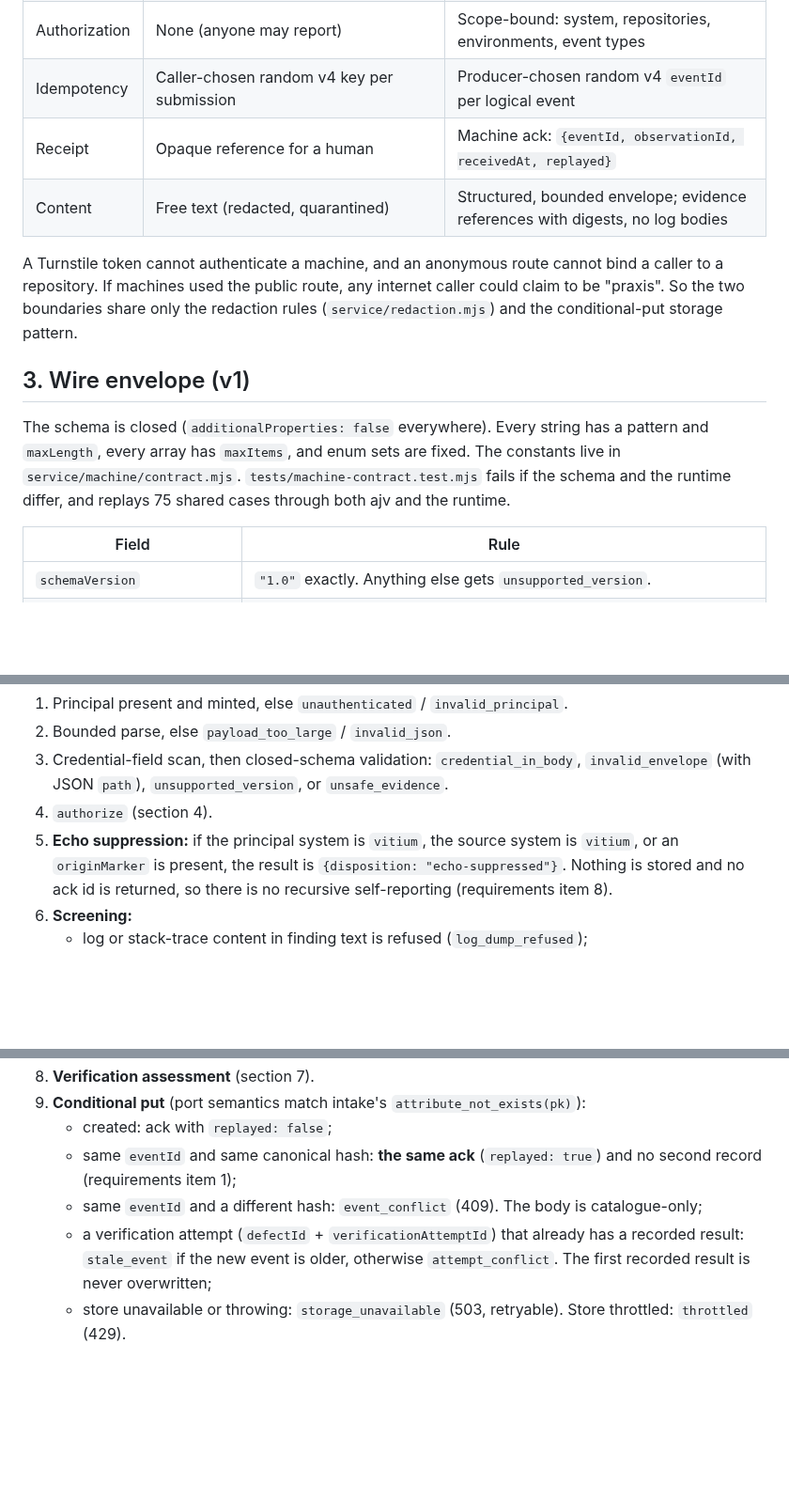
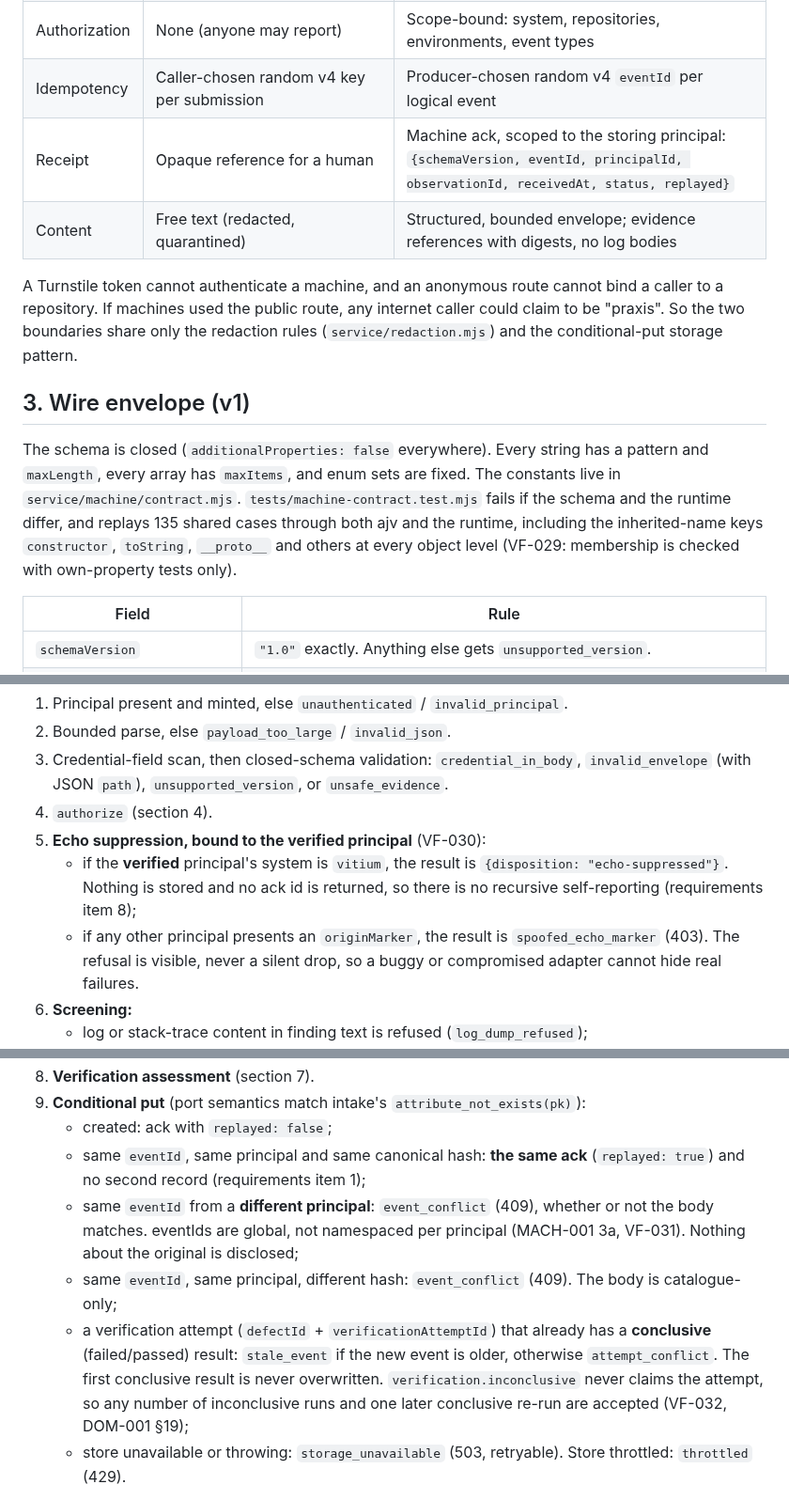
Before and after one commit to kemiller2002/vitium, a Markdown page: docs/machine/MACHINE-OBSERVATION-CONTRACT.md, 3 parts joined by grey strips. Shown at 94% size. Drawn GitHub-style; blank space fills up the shorter version.

```diff
--- a/docs/machine/MACHINE-OBSERVATION-CONTRACT.md
+++ b/docs/machine/MACHINE-OBSERVATION-CONTRACT.md
@@ -29,14 +29,14 @@ Nobody may describe the machine API, the producer adapters or Ordo authority as
 | Proof | Turnstile challenge (proves "probably a human", nothing about identity) | Short-lived, attested workload identity, verified at a protected server boundary |
 | Authorization | None (anyone may report) | Scope-bound: system, repositories, environments, event types |
 | Idempotency | Caller-chosen random v4 key per submission | Producer-chosen random v4 `eventId` per logical event |
-| Receipt | Opaque reference for a human | Machine ack: `{eventId, observationId, receivedAt, replayed}` |
+| Receipt | Opaque reference for a human | Machine ack, scoped to the storing principal: `{schemaVersion, eventId, principalId, observationId, receivedAt, status, replayed}` |
 | Content | Free text (redacted, quarantined) | Structured, bounded envelope; evidence references with digests, no log bodies |
 
 A Turnstile token cannot authenticate a machine, and an anonymous route cannot bind a caller to a repository. If machines used the public route, any internet caller could claim to be "praxis". So the two boundaries share only the redaction rules (`service/redaction.mjs`) and the conditional-put storage pattern.
 
 ## 3. Wire envelope (v1)
 
-The schema is closed (`additionalProperties: false` everywhere). Every string has a pattern and `maxLength`, every array has `maxItems`, and enum sets are fixed. The constants live in `service/machine/contract.mjs`. `tests/machine-contract.test.mjs` fails if the schema and the runtime differ, and replays 75 shared cases through both ajv and the runtime.
+The schema is closed (`additionalProperties: false` everywhere). Every string has a pattern and `maxLength`, every array has `maxItems`, and enum sets are fixed. The constants live in `service/machine/contract.mjs`. `tests/machine-contract.test.mjs` fails if the schema and the runtime differ, and replays 135 shared cases through both ajv and the runtime, including the inherited-name keys `constructor`, `toString`, `__proto__` and others at every object level (VF-029: membership is checked with own-property tests only).
 
 | Field | Rule |
 |---|---|
@@ -93,7 +93,9 @@ Audit and rotation details (who issues credentials, lifetime, audience, revocati
 2. Bounded parse, else `payload_too_large` / `invalid_json`.
 3. Credential-field scan, then closed-schema validation: `credential_in_body`, `invalid_envelope` (with JSON `path`), `unsupported_version`, or `unsafe_evidence`.
 4. `authorize` (section 4).
-5. **Echo suppression:** if the principal system is `vitium`, the source system is `vitium`, or an `originMarker` is present, the result is `{disposition: "echo-suppressed"}`. Nothing is stored and no ack id is returned, so there is no recursive self-reporting (requirements item 8).
+5. **Echo suppression, bound to the verified principal** (VF-030):
+   - if the **verified** principal's system is `vitium`, the result is `{disposition: "echo-suppressed"}`. Nothing is stored and no ack id is returned, so there is no recursive self-reporting (requirements item 8);
+   - if any other principal presents an `originMarker`, the result is `spoofed_echo_marker` (403). The refusal is visible, never a silent drop, so a buggy or compromised adapter cannot hide real failures.
 6. **Screening:**
    - log or stack-trace content in finding text is refused (`log_dump_refused`);
    - evidence URIs that the shared redactor flags (for example a token-shaped path segment) are refused (`unsafe_evidence`);
@@ -103,9 +105,10 @@ Audit and rotation details (who issues credentials, lifetime, audience, revocati
 8. **Verification assessment** (section 7).
 9. **Conditional put** (port semantics match intake's `attribute_not_exists(pk)`):
    - created: ack with `replayed: false`;
-   - same `eventId` and same canonical hash: **the same ack** (`replayed: true`) and no second record (requirements item 1);
-   - same `eventId` and a different hash: `event_conflict` (409). The body is catalogue-only;
-   - a verification attempt (`defectId` + `verificationAttemptId`) that already has a recorded result: `stale_event` if the new event is older, otherwise `attempt_conflict`. The first recorded result is never overwritten;
+   - same `eventId`, same principal and same canonical hash: **the same ack** (`replayed: true`) and no second record (requirements item 1);
+   - same `eventId` from a **different principal**: `event_conflict` (409), whether or not the body matches. eventIds are global, not namespaced per principal (MACH-001 3a, VF-031). Nothing about the original is disclosed;
+   - same `eventId`, same principal, different hash: `event_conflict` (409). The body is catalogue-only;
+   - a verification attempt (`defectId` + `verificationAttemptId`) that already has a **conclusive** (failed/passed) result: `stale_event` if the new event is older, otherwise `attempt_conflict`. The first conclusive result is never overwritten. `verification.inconclusive` never claims the attempt, so any number of inconclusive runs and one later conclusive re-run are accepted (VF-032, DOM-001 §19);
    - store unavailable or throwing: `storage_unavailable` (503, retryable). Store throttled: `throttled` (429).
 
 The canonical hash is SHA-256 over the canonical (sorted-key) JSON of the **redacted** envelope. Key order and whitespace therefore never change idempotency.
```
Also changed, not shown: other parts of docs/machine/MACHINE-OBSERVATION-CONTRACT.md (+4 -2 lines), docs/decisions/MACH-001-machine-observation-contract.md (+10 -3 lines).
